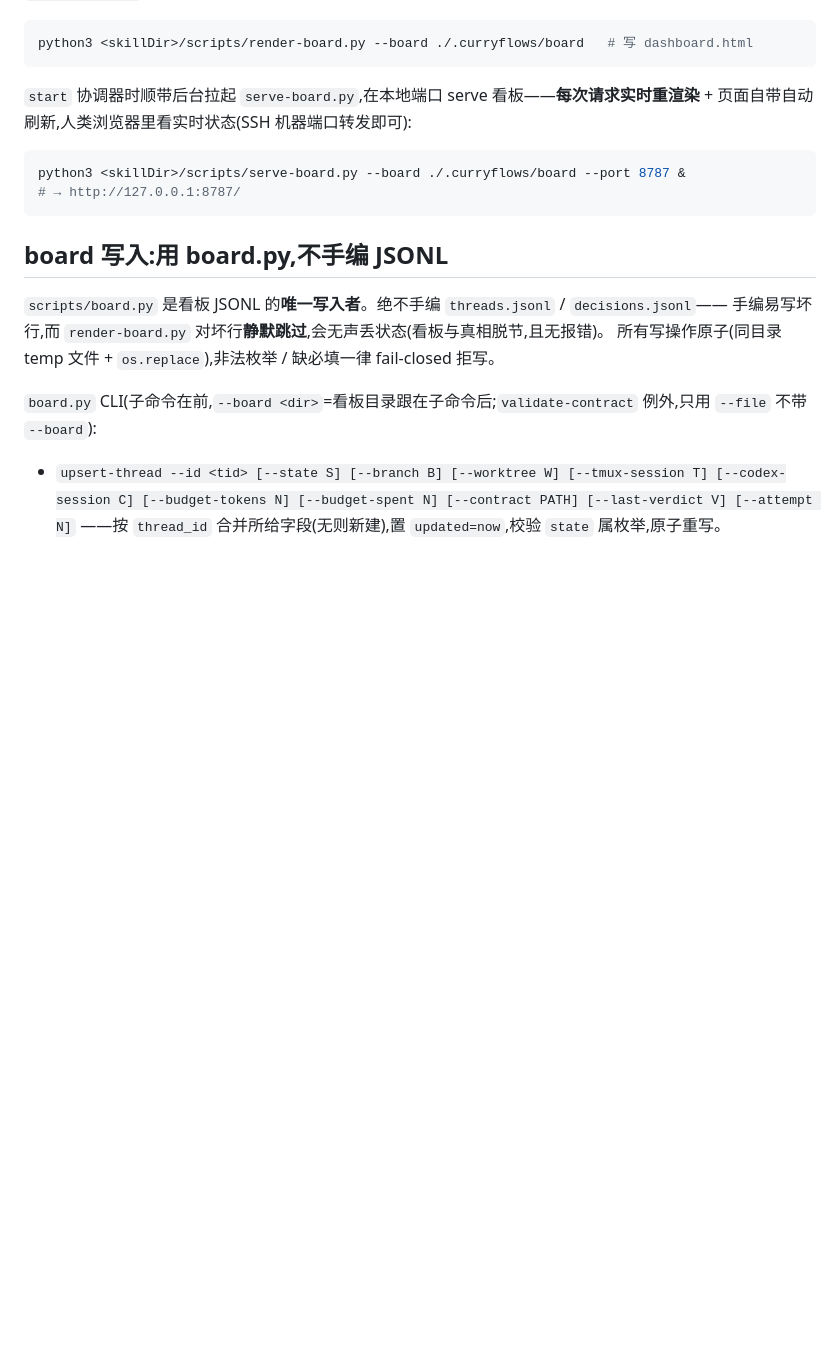
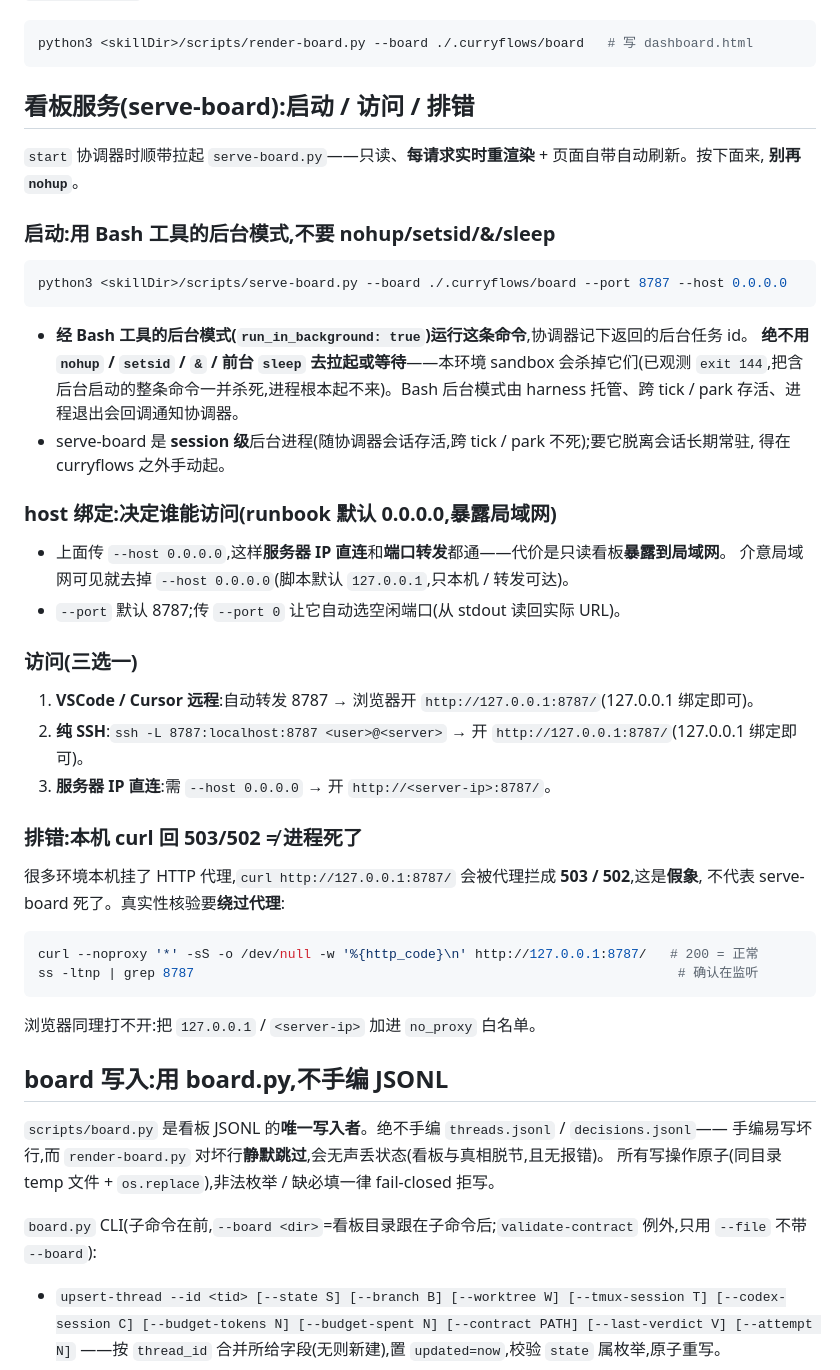
Before and after one commit to curryfromuestc/curryflows, a Markdown page: references/board.md, the part around the change. Drawn GitHub-style; blank space fills up the shorter version.

````diff
--- a/references/board.md
+++ b/references/board.md
@@ -29,13 +29,47 @@
 python3 <skillDir>/scripts/render-board.py --board ./.curryflows/board   # 写 dashboard.html
 ```
 
-`start` 协调器时顺带后台拉起 `serve-board.py`,在本地端口 serve 看板——**每次请求实时重渲染** +
-页面自带自动刷新,人类浏览器里看实时状态(SSH 机器端口转发即可):
+## 看板服务(serve-board):启动 / 访问 / 排错
+
+`start` 协调器时顺带拉起 `serve-board.py`——只读、**每请求实时重渲染** + 页面自带自动刷新。按下面来,
+**别再 `nohup`**。
+
+### 启动:用 Bash 工具的后台模式,不要 nohup/setsid/&/sleep
 
 ```bash
-python3 <skillDir>/scripts/serve-board.py --board ./.curryflows/board --port 8787 &
-# → http://127.0.0.1:8787/
+python3 <skillDir>/scripts/serve-board.py --board ./.curryflows/board --port 8787 --host 0.0.0.0
 ```
+
+- **经 Bash 工具的后台模式(`run_in_background: true`)运行这条命令**,协调器记下返回的后台任务 id。
+  **绝不用 `nohup` / `setsid` / `&` / 前台 `sleep` 去拉起或等待**——本环境 sandbox 会杀掉它们(已观测
+  `exit 144`,把含后台启动的整条命令一并杀死,进程根本起不来)。Bash 后台模式由 harness 托管、跨
+  tick / park 存活、进程退出会回调通知协调器。
+- serve-board 是 **session 级**后台进程(随协调器会话存活,跨 tick / park 不死);要它脱离会话长期常驻,
+  得在 curryflows 之外手动起。
+
+### host 绑定:决定谁能访问(runbook 默认 0.0.0.0,暴露局域网)
+
+- 上面传 `--host 0.0.0.0`,这样**服务器 IP 直连**和**端口转发**都通——代价是只读看板**暴露到局域网**。
+  介意局域网可见就去掉 `--host 0.0.0.0`(脚本默认 `127.0.0.1`,只本机 / 转发可达)。
+- `--port` 默认 8787;传 `--port 0` 让它自动选空闲端口(从 stdout 读回实际 URL)。
+
+### 访问(三选一)
+
+1. **VSCode / Cursor 远程**:自动转发 8787 → 浏览器开 `http://127.0.0.1:8787/`(127.0.0.1 绑定即可)。
+2. **纯 SSH**:`ssh -L 8787:localhost:8787 <user>@<server>` → 开 `http://127.0.0.1:8787/`(127.0.0.1 绑定即可)。
+3. **服务器 IP 直连**:需 `--host 0.0.0.0` → 开 `http://<server-ip>:8787/`。
+
+### 排错:本机 curl 回 503/502 ≠ 进程死了
+
+很多环境本机挂了 HTTP 代理,`curl http://127.0.0.1:8787/` 会被代理拦成 **503 / 502**,这是**假象**,
+不代表 serve-board 死了。真实性核验要**绕过代理**:
+
+```bash
+curl --noproxy '*' -sS -o /dev/null -w '%{http_code}\n' http://127.0.0.1:8787/   # 200 = 正常
+ss -ltnp | grep 8787                                                              # 确认在监听
+```
+
+浏览器同理打不开:把 `127.0.0.1` / `<server-ip>` 加进 `no_proxy` 白名单。
 
 ## board 写入:用 board.py,不手编 JSONL
 
````
Also changed, not shown: SKILL.md (+8 -5 lines), references/coordinator.md (+9 -6 lines).
